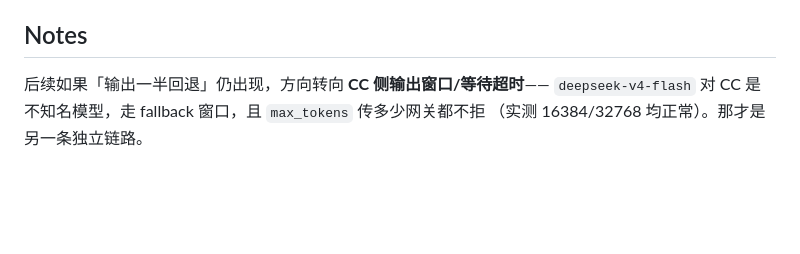
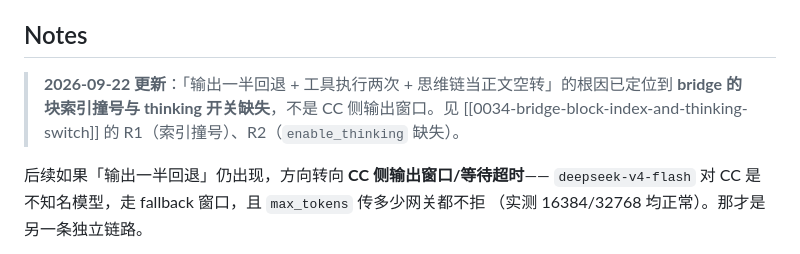
Before and after one commit to mengfanchun2017/ccconfig, a Markdown page: docs/adr/0033-bridge-collapse-usage-delta.md, the part around the change. Drawn GitHub-style; blank space fills up the shorter version.

Commit message:
Auto-sync: ccconfig 1 文件
  docs/adr/0033-bridge-collapse-usage-delta.md

```diff
--- a/docs/adr/0033-bridge-collapse-usage-delta.md
+++ b/docs/adr/0033-bridge-collapse-usage-delta.md
@@ -79,6 +79,10 @@ usage-only delta（`delta.stop_reason=None`）被移除，也顺带消除了「u
 
 ## Notes
 
+> **2026-09-22 更新**：「输出一半回退 + 工具执行两次 + 思维链当正文空转」的根因已定位到 **bridge 的
+> 块索引撞号与 thinking 开关缺失**，不是 CC 侧输出窗口。见
+> [[0034-bridge-block-index-and-thinking-switch]] 的 R1（索引撞号）、R2（`enable_thinking` 缺失）。
+
 后续如果「输出一半回退」仍出现，方向转向 **CC 侧输出窗口/等待超时**——
 `deepseek-v4-flash` 对 CC 是不知名模型，走 fallback 窗口，且 `max_tokens` 传多少网关都不拒
 （实测 16384/32768 均正常）。那才是另一条独立链路。
```
